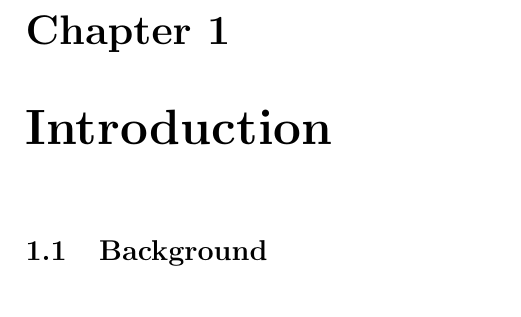
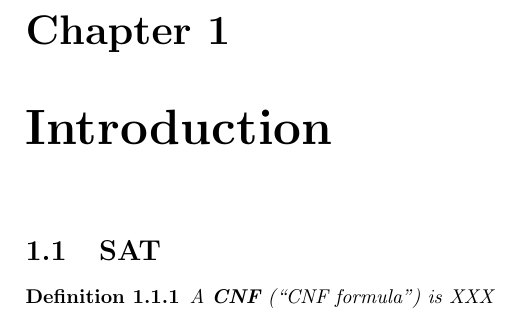
Before and after one commit to OKullmann/NPCompleteReductionsProject, a LaTeX document (ExploringReductions.tex): part of page 6 of 8, cut so that both start at the same text. Compiled offline with pdfLaTeX.

Commit message:
Definition of "CNF" (to be completed).

```diff
--- a/ExploringReductions.tex
+++ b/ExploringReductions.tex
@@ -111,9 +111,12 @@
 \chapter {Introduction}
 \label{cha:Introduction}
 
-\section{Background}
-\label{sec:Background}
+\section{SAT}
+\label{sec:BackgroundSAT}
 
+\begin{defi}\label{def:CNF}
+  A \textbf{CNF} (``CNF formula'') is XXX
+\end{defi}
 
 
 \chapter{SAT to 3SAT}
```
